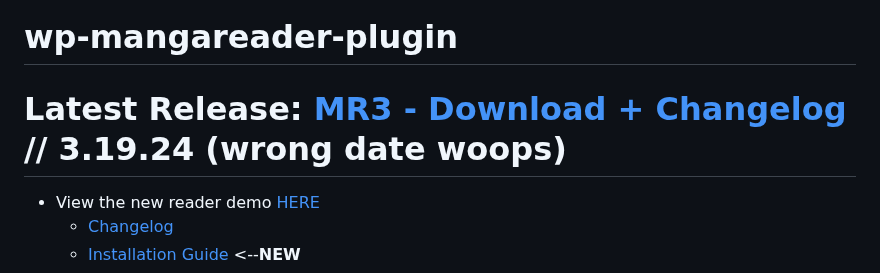
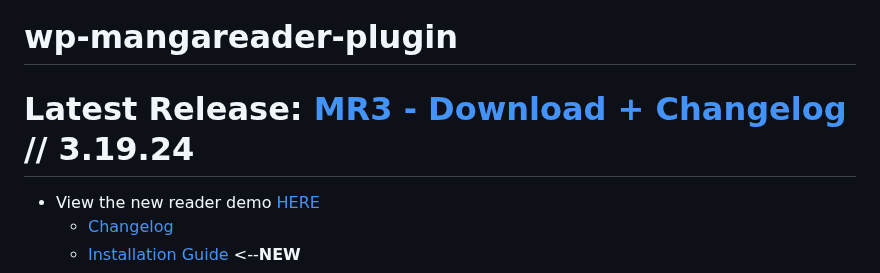
Before and after one commit to sykhangdha/wp-mangareader-plugin, a Markdown page: README.md, the part around the change. Drawn GitHub-style.

```diff
--- a/README.md
+++ b/README.md
@@ -1,6 +1,6 @@
 # wp-mangareader-plugin
 
-# Latest Release: [MR3 - Download + Changelog](http://github.com/sykhangdha/wp-mangareader-plugin/releases/tag/MR3/ "MR3 - Download + Changelog") // 3.19.24 (wrong date woops)
+# Latest Release: [MR3 - Download + Changelog](http://github.com/sykhangdha/wp-mangareader-plugin/releases/tag/MR3/ "MR3 - Download + Changelog") // 3.19.24
 - View the new reader demo [HERE](https://skyha.rf.gd/choujin-x-6/ "New Reader DEMO")
 	- [Changelog](https://skyha.rf.gd/project-releases/#tab-5791 "Changelog")
 	- [Installation Guide](https://skyha.rf.gd/project-releases/#tab-5792 "Installation Guide") <--**NEW**
```
